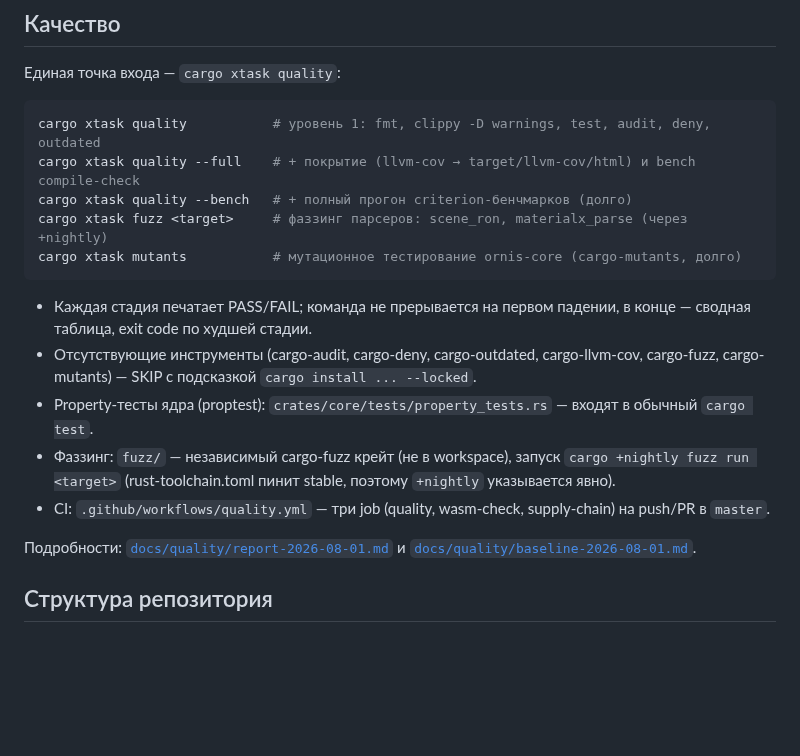
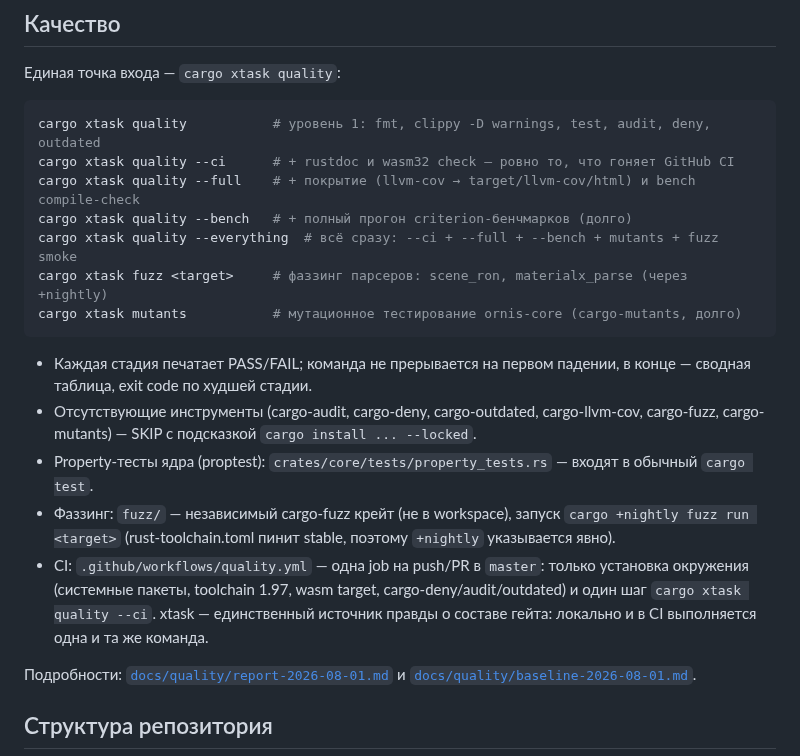
Before and after one commit to kemperrrrr/ornis, a Markdown page: README.md, the part around the change. Drawn GitHub-style; blank space fills up the shorter version.

Commit message:
docs(readme): sync quality flags and single-job CI description

````diff
--- a/README.md
+++ b/README.md
@@ -39,8 +39,10 @@ HTTP-сервер на порту 3420 и раздаёт фронтенд из `
 
 ```bash
 cargo xtask quality           # уровень 1: fmt, clippy -D warnings, test, audit, deny, outdated
+cargo xtask quality --ci      # + rustdoc и wasm32 check — ровно то, что гоняет GitHub CI
 cargo xtask quality --full    # + покрытие (llvm-cov → target/llvm-cov/html) и bench compile-check
 cargo xtask quality --bench   # + полный прогон criterion-бенчмарков (долго)
+cargo xtask quality --everything  # всё сразу: --ci + --full + --bench + mutants + fuzz smoke
 cargo xtask fuzz <target>     # фаззинг парсеров: scene_ron, materialx_parse (через +nightly)
 cargo xtask mutants           # мутационное тестирование ornis-core (cargo-mutants, долго)
 ```
@@ -55,8 +57,11 @@ cargo xtask mutants           # мутационное тестирование
 - Фаззинг: `fuzz/` — независимый cargo-fuzz крейт (не в workspace),
   запуск `cargo +nightly fuzz run <target>` (rust-toolchain.toml пинит
   stable, поэтому `+nightly` указывается явно).
-- CI: `.github/workflows/quality.yml` — три job (quality, wasm-check,
-  supply-chain) на push/PR в `master`.
+- CI: `.github/workflows/quality.yml` — одна job на push/PR в `master`:
+  только установка окружения (системные пакеты, toolchain 1.97, wasm
+  target, cargo-deny/audit/outdated) и один шаг `cargo xtask quality --ci`.
+  xtask — единственный источник правды о составе гейта: локально и в CI
+  выполняется одна и та же команда.
 
 Подробности: [`docs/quality/report-2026-08-01.md`](docs/quality/report-2026-08-01.md)
 и [`docs/quality/baseline-2026-08-01.md`](docs/quality/baseline-2026-08-01.md).
````
